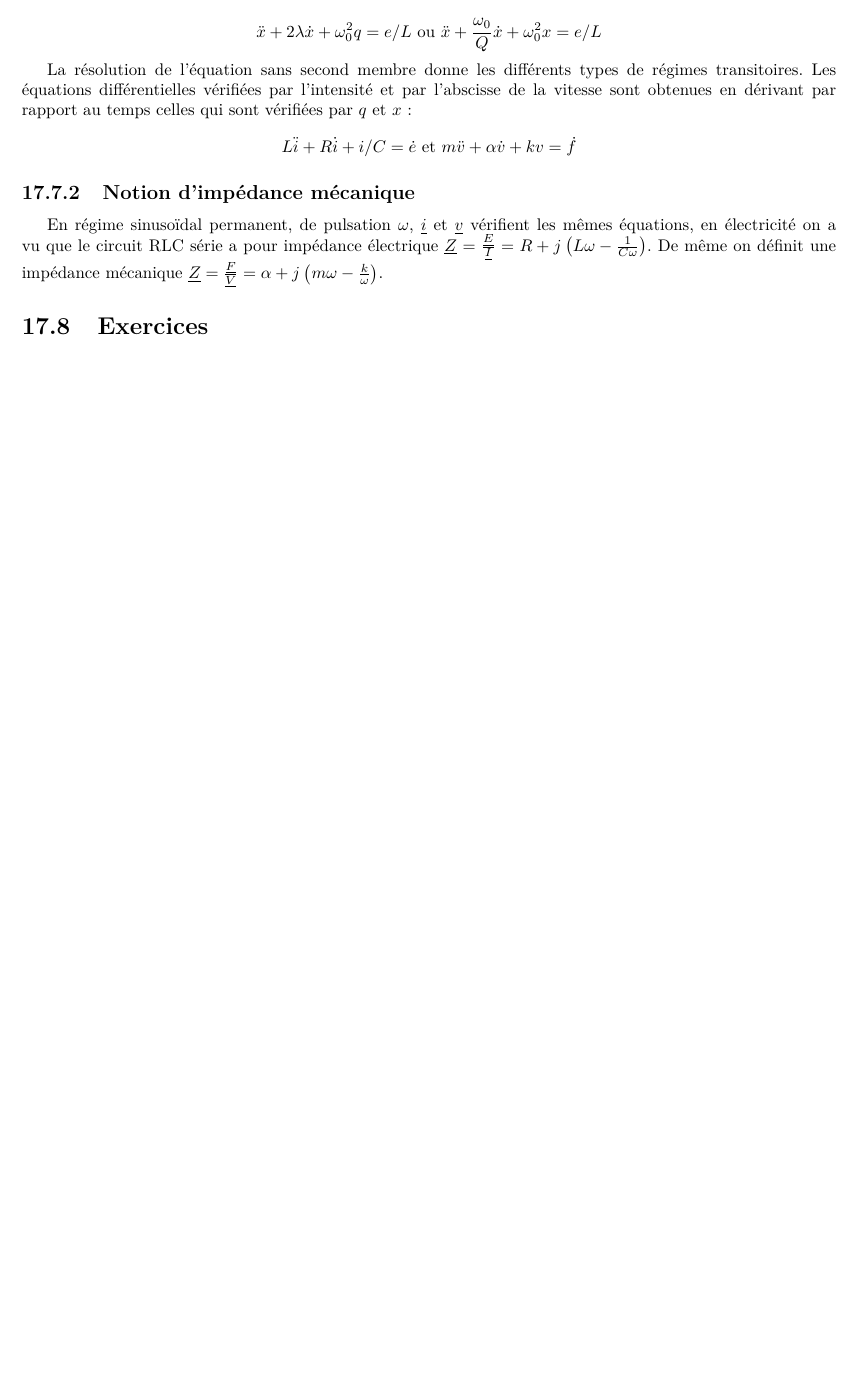
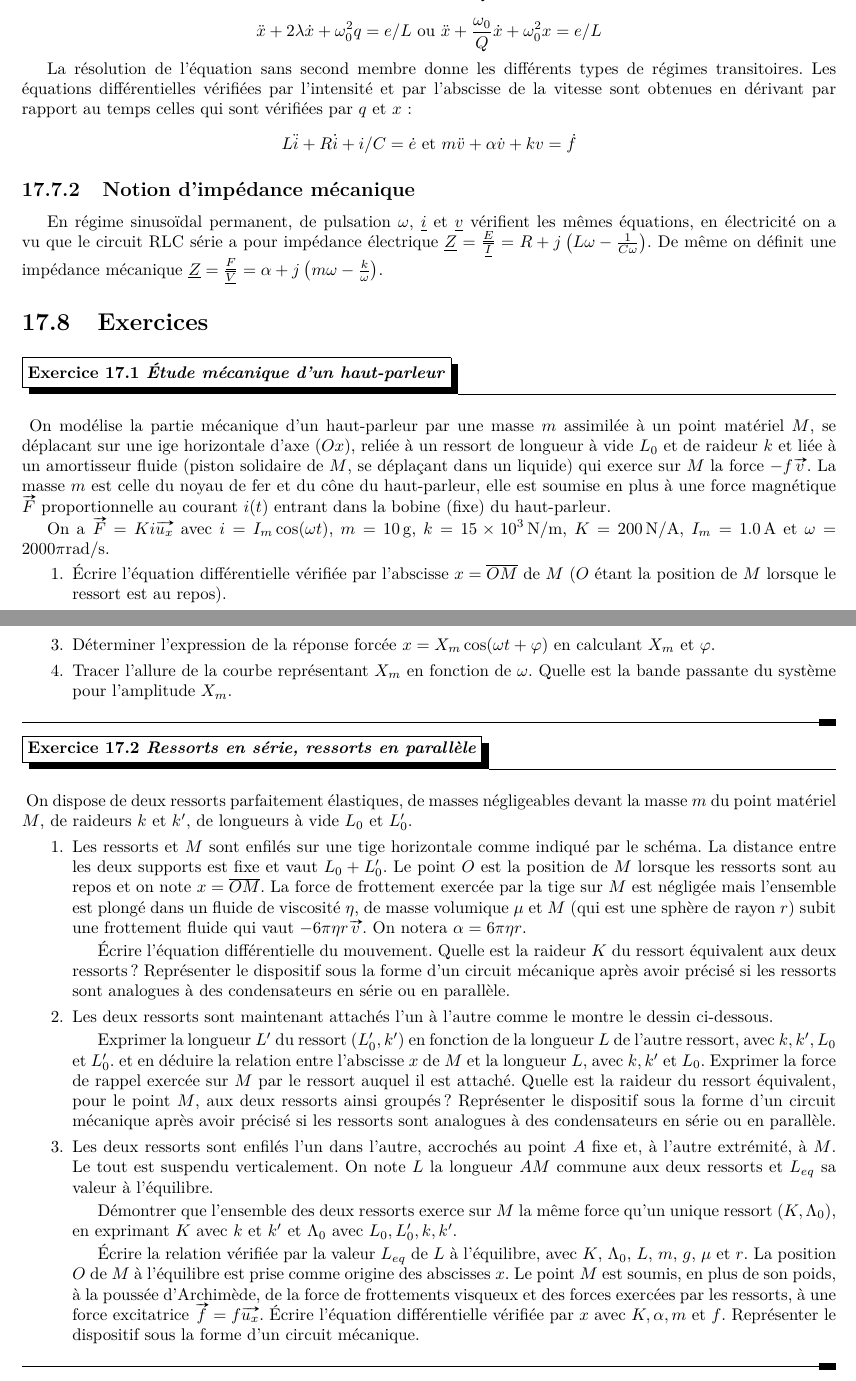
Before and after one commit to fmaillar/physique-mpsi, a LaTeX thesis (physique.tex, which reads chapitre17.tex): part of page 119 of 131 before the commit and two parts of pages 119 and 120 of 131 after it, the two joined at a grey line, cut so that both start at the same text, the shorter picture padded with empty space. Compiled offline with pdfLaTeX.

Commit message:
Finalisation chap17

```diff
--- a/chapitre17.tex
+++ b/chapitre17.tex
@@ -360,3 +360,85 @@ a pour impédance électrique \(\Zc = \frac{\Ec}{\Ic} = R + \ju\left(L\omega
 \frac{\Fc}{\Vitc} = \alpha +\ju\left(m\omega -\frac{k}{\omega}\right)\).
 
 \section{Exercices}
+\begin{exercice}[Étude mécanique d'un haut-parleur]
+  %%TODO : Mettre la représentation du haut-parleur
+  On modélise la partie mécanique d'un haut-parleur par une masse \(m\) assimilée
+  à un point matériel \(M\), se déplacant sur une ige horizontale d'axe \((Ox)\),
+  reliée à un ressort de longueur à vide \(L_0\) et de raideur \(k\) et liée à un
+  amortisseur fluide (piston solidaire de \(M\), se déplaçant dans un liquide) qui
+  exerce sur \(M\) la force \(-f \vvv\). La masse \(m\) est celle du noyau de fer
+  et du cône du haut-parleur, elle est soumise en plus à une force magnétique
+  \(\vF\) proportionnelle au courant \(i(t)\) entrant dans la bobine (fixe)
+  du haut-parleur.
+  %%TODO : Mettre le circuit électrique du haut-parleur
+
+  On a \(\vF = Ki \ux\) avec \(i = I_m \cos(\omega t)\), \(m = \qty{10}{g}\),
+  \(k = \qty{15e3}{N/m}\), \(K = \qty{200}{N/A}\), \(I_m = \qty{1.0}{A}\) et
+  \(\omega = 2000\pi\unit{rad/s}\).
+  \begin{enumerate}
+    \item Écrire l'équation différentielle vérifiée par l'abscisse \(x =
+      \bar{OM}\) de \(M\) (\(O\) étant la position de \(M\) lorsque le ressort est
+      au repos).
+    \item La normaliser, avec la pulsation propre \(\omega_0\) et le facteur de
+      qualité \(Q\). On veut \(Q = \frac{\sqrt{2}}{2}\), calculer le coefficient
+      \(f\).
+    \item Déterminer l'expression de la réponse forcée \(x = X_m\cos(\omega t
+      +\varphi)\) en calculant \(X_m\) et \(\varphi\).
+    \item Tracer l'allure de la courbe représentant \(X_m\) en fonction de
+      \(\omega\). Quelle est la bande passante du système pour l'amplitude
+      \(X_m\).
+  \end{enumerate}
+\end{exercice}
+\begin{exercice}[Ressorts en série, ressorts en parallèle]
+  On dispose de deux ressorts parfaitement élastiques, de masses négligeables
+  devant la masse \(m\) du point matériel \(M\), de raideurs \(k\) et \(k'\), de
+  longueurs à vide \(L_0\) et \(L'_0\).
+  \begin{enumerate}
+    \item Les ressorts et \(M\) sont enfilés sur une tige horizontale comme
+      indiqué par le schéma. La distance entre les deux supports est fixe et
+      vaut \(L_0+L'_0\). Le point \(O\) est la position de \(M\) lorsque les
+      ressorts sont au repos et on note \(x = \bar{OM}\).
+      La force de frottement exercée par la tige sur \(M\) est négligée mais
+      l'ensemble est plongé dans un fluide de viscosité \(\eta\), de masse
+      volumique \(\mu\) et \(M\) (qui est une sphère de rayon \(r\)) subit une
+      frottement fluide qui vaut \(-6\pi\eta r \vvv\). On notera \(\alpha =
+      6\pi\eta r\).
+      %%TODO : Mettre le schéma mécanique.
+
+      Écrire l'équation différentielle du mouvement. Quelle est la raideur \(K\)
+      du ressort équivalent aux deux ressorts? Représenter le dispositif sous la
+      forme d'un circuit mécanique après avoir précisé si les ressorts sont
+      analogues à des condensateurs en série ou en parallèle.
+    \item Les deux ressorts sont maintenant attachés l'un à l'autre comme le
+      montre le dessin ci-dessous.
+      %%TODO : Mettre le schéma mécanique.
+
+      Exprimer la longueur \(L'\) du ressort \((L'_0, k')\) en fonction de la
+      longueur \(L\) de l'autre ressort, avec \(k, k', L_0\) et \(L'_0\). et en
+      déduire la relation entre l'abscisse \(x\) de \(M\) et la longueur \(L\),
+      avec \(k, k'\) et \(L_0\). Exprimer la force de rappel exercée sur \(M\)
+      par le ressort auquel il est attaché. Quelle est la raideur du ressort
+      équivalent, pour le point \(M\), aux deux ressorts ainsi groupés?
+      Représenter le dispositif sous la forme d'un circuit mécanique après avoir
+      précisé si les ressorts sont analogues à des condensateurs en série ou en
+      parallèle.
+    \item Les deux ressorts sont enfilés l'un dans l'autre, accrochés au point
+      \(A\) fixe et, à l'autre extrémité, à \(M\). Le tout est suspendu
+      verticalement. On note \(L\) la longueur \(AM\) commune aux deux ressorts
+      et \(L_{eq}\) sa valeur à l'équilibre.
+      %%TODO : Mettre le schéma mécanique.
+
+      Démontrer que l'ensemble des deux ressorts exerce sur \(M\) la même force
+      qu'un unique ressort \((K, \Lambda_0)\), en exprimant \(K\) avec \(k\) et
+      \(k'\) et \(\Lambda_0\) avec \(L_0, L'_0, k, k'\).
+
+      Écrire la relation vérifiée par la valeur \(L_{eq}\) de \(L\) à
+      l'équilibre, avec \(K\), \(\Lambda_0\), \(L\), \(m\), \(g\), \(\mu\) et
+      \(r\). La position \(O\) de \(M\) à l'équilibre est prise comme origine
+      des abscisses \(x\). Le point \(M\) est soumis, en plus de son poids, à la
+      poussée d'Archimède, de la force de frottements visqueux et des forces
+      exercées par les ressorts, à une force excitatrice \(\vv{f} = f\ux\). Écrire
+      l'équation différentielle vérifiée par \(x\) avec \(K, \alpha, m\) et
+      \(f\). Représenter le dispositif sous la forme d'un circuit mécanique.
+  \end{enumerate}
+\end{exercice}
```
Also changed, not shown: chapitre17.tex (4 more changed lines).
